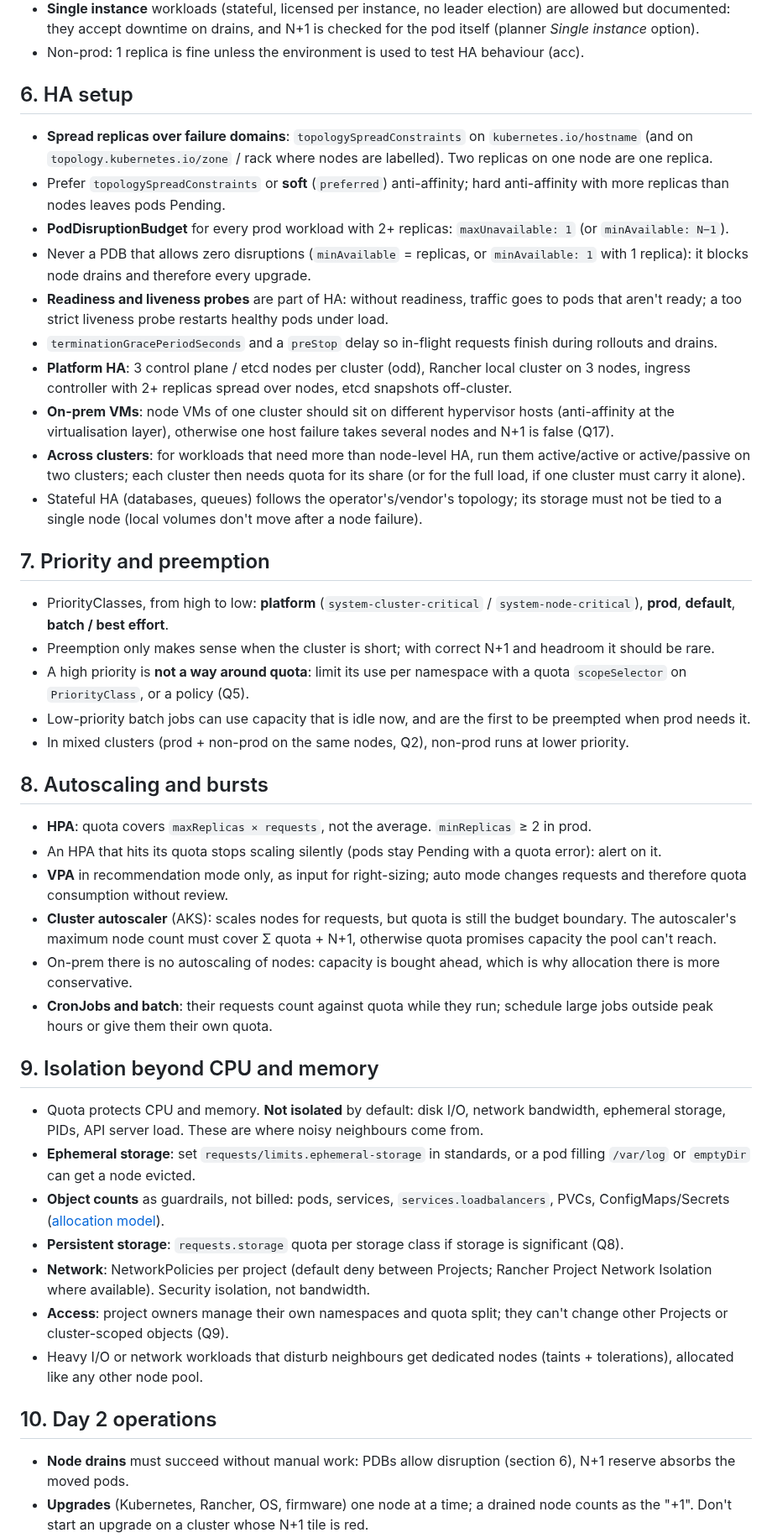
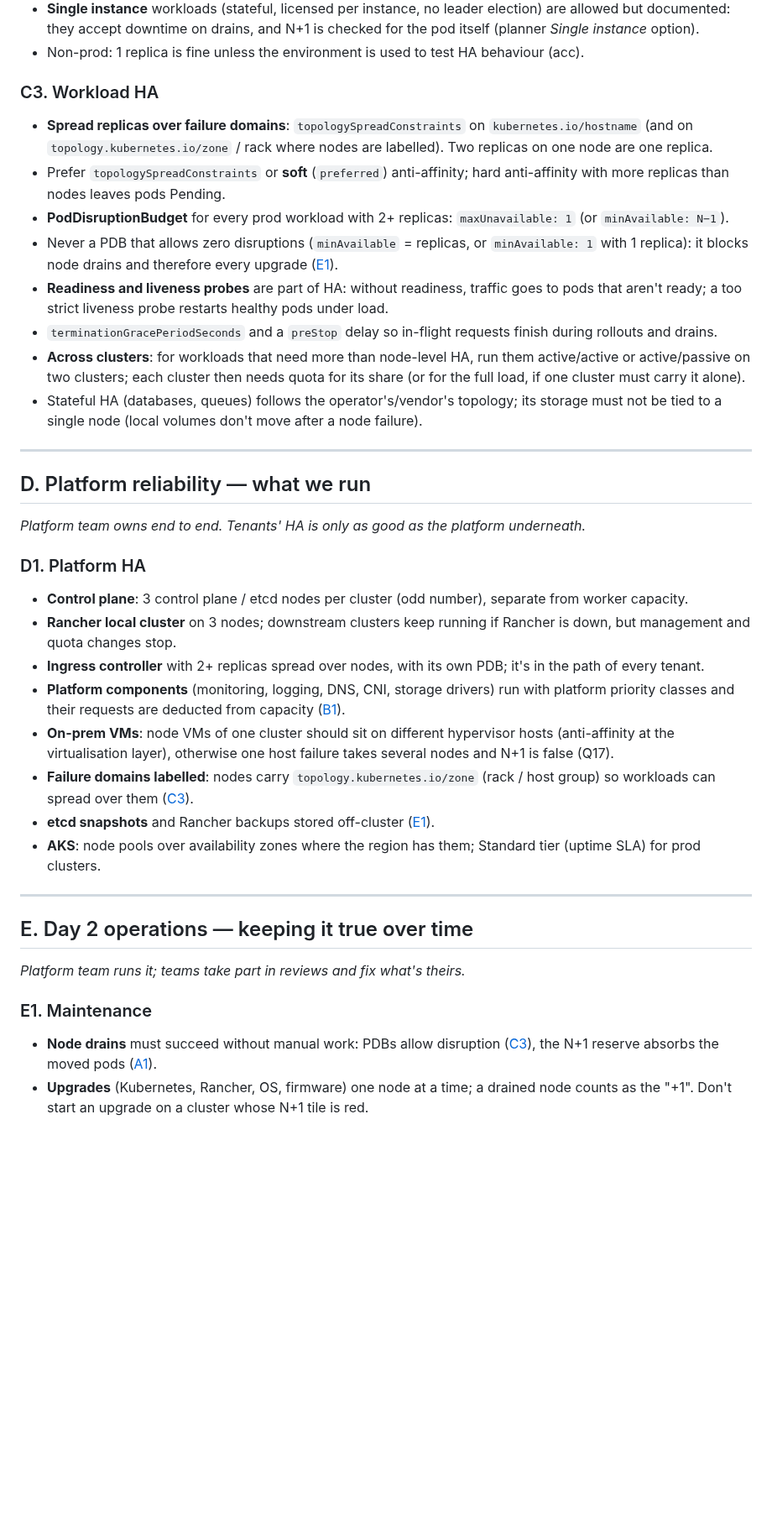
Before and after one commit to cdalar/cluster-resource-allocation, a Markdown page: docs/09-operating-principles.md, the part around one of its changes. Shown at 84% size. Rendered like a GitHub page; blank space fills up the shorter version.

```diff
--- a/docs/09-operating-principles.md
+++ b/docs/09-operating-principles.md
@@ -115,7 +179,7 @@ Details and numbers live in the linked docs; this page is the checklist to agree
   accept downtime on drains, and N+1 is checked for the pod itself (planner *Single instance* option).
 - Non-prod: 1 replica is fine unless the environment is used to test HA behaviour (acc).
 
-## 6. HA setup
+### C3. Workload HA
 
 - **Spread replicas over failure domains**: `topologySpreadConstraints` on `kubernetes.io/hostname` (and on
   `topology.kubernetes.io/zone` / rack where nodes are labelled). Two replicas on one node are one replica.
@@ -123,59 +187,45 @@ Details and numbers live in the linked docs; this page is the checklist to agree
   nodes leaves pods Pending.
 - **PodDisruptionBudget** for every prod workload with 2+ replicas: `maxUnavailable: 1` (or `minAvailable: N−1`).
 - Never a PDB that allows zero disruptions (`minAvailable` = replicas, or `minAvailable: 1` with 1 replica): it blocks
-  node drains and therefore every upgrade.
+  node drains and therefore every upgrade ([E1](#e1-maintenance)).
 - **Readiness and liveness probes** are part of HA: without readiness, traffic goes to pods that aren't ready; a too
   strict liveness probe restarts healthy pods under load.
 - `terminationGracePeriodSeconds` and a `preStop` delay so in-flight requests finish during rollouts and drains.
-- **Platform HA**: 3 control plane / etcd nodes per cluster (odd), Rancher local cluster on 3 nodes, ingress controller
-  with 2+ replicas spread over nodes, etcd snapshots off-cluster.
-- **On-prem VMs**: node VMs of one cluster should sit on different hypervisor hosts (anti-affinity at the
-  virtualisation layer), otherwise one host failure takes several nodes and N+1 is false (Q17).
 - **Across clusters**: for workloads that need more than node-level HA, run them active/active or active/passive on two
   clusters; each cluster then needs quota for its share (or for the full load, if one cluster must carry it alone).
 - Stateful HA (databases, queues) follows the operator's/vendor's topology; its storage must not be tied to a single
   node (local volumes don't move after a node failure).
 
-## 7. Priority and preemption
+---
 
-- PriorityClasses, from high to low: **platform** (`system-cluster-critical` / `system-node-critical`), **prod**,
-  **default**, **batch / best effort**.
-- Preemption only makes sense when the cluster is short; with correct N+1 and headroom it should be rare.
-- A high priority is **not a way around quota**: limit its use per namespace with a quota `scopeSelector` on
-  `PriorityClass`, or a policy (Q5).
-- Low-priority batch jobs can use capacity that is idle now, and are the first to be preempted when prod needs it.
-- In mixed clusters (prod + non-prod on the same nodes, Q2), non-prod runs at lower priority.
+## D. Platform reliability — what we run
 
-## 8. Autoscaling and bursts
+*Platform team owns end to end. Tenants' HA is only as good as the platform underneath.*
 
-- **HPA**: quota covers `maxReplicas × requests`, not the average. `minReplicas` ≥ 2 in prod.
-- An HPA that hits its quota stops scaling silently (pods stay Pending with a quota error): alert on it.
-- **VPA** in recommendation mode only, as input for right-sizing; auto mode changes requests and therefore quota
-  consumption without review.
-- **Cluster autoscaler** (AKS): scales nodes for requests, but quota is still the budget boundary. The autoscaler's
-  maximum node count must cover Σ quota + N+1, otherwise quota promises capacity the pool can't reach.
-- On-prem there is no autoscaling of nodes: capacity is bought ahead, which is why allocation there is more conservative.
-- **CronJobs and batch**: their requests count against quota while they run; schedule large jobs outside peak hours or
-  give them their own quota.
+### D1. Platform HA
 
-## 9. Isolation beyond CPU and memory
+- **Control plane**: 3 control plane / etcd nodes per cluster (odd number), separate from worker capacity.
+- **Rancher local cluster** on 3 nodes; downstream clusters keep running if Rancher is down, but management and quota
+  changes stop.
+- **Ingress controller** with 2+ replicas spread over nodes, with its own PDB; it's in the path of every tenant.
+- **Platform components** (monitoring, logging, DNS, CNI, storage drivers) run with platform priority classes and their
+  requests are deducted from capacity ([B1](#b1-fairness-between-tenants)).
+- **On-prem VMs**: node VMs of one cluster should sit on different hypervisor hosts (anti-affinity at the
+  virtualisation layer), otherwise one host failure takes several nodes and N+1 is false (Q17).
+- **Failure domains labelled**: nodes carry `topology.kubernetes.io/zone` (rack / host group) so workloads can spread
+  over them ([C3](#c3-workload-ha)).
+- **etcd snapshots** and Rancher backups stored off-cluster ([E1](#e1-maintenance)).
+- **AKS**: node pools over availability zones where the region has them; Standard tier (uptime SLA) for prod clusters.
 
-- Quota protects CPU and memory. **Not isolated** by default: disk I/O, network bandwidth, ephemeral storage, PIDs,
-  API server load. These are where noisy neighbours come from.
-- **Ephemeral storage**: set `requests/limits.ephemeral-storage` in standards, or a pod filling `/var/log` or `emptyDir`
-  can get a node evicted.
-- **Object counts** as guardrails, not billed: pods, services, `services.loadbalancers`, PVCs, ConfigMaps/Secrets
-  ([allocation model](03-allocation-model.md#what-is-allocated)).
-- **Persistent storage**: `requests.storage` quota per storage class if storage is significant (Q8).
-- **Network**: NetworkPolicies per project (default deny between Projects; Rancher Project Network Isolation where
-  available). Security isolation, not bandwidth.
-- **Access**: project owners manage their own namespaces and quota split; they can't change other Projects or
-  cluster-scoped objects (Q9).
-- Heavy I/O or network workloads that disturb neighbours get dedicated nodes (taints + tolerations), allocated like any
-  other node pool.
+---
 
-## 10. Day 2 operations
+## E. Day 2 operations — keeping it true over time
 
-- **Node drains** must succeed without manual work: PDBs allow disruption (section 6), N+1 reserve absorbs the moved pods.
+*Platform team runs it; teams take part in reviews and fix what's theirs.*
+
+### E1. Maintenance
+
+- **Node drains** must succeed without manual work: PDBs allow disruption ([C3](#c3-workload-ha)), the N+1 reserve
+  absorbs the moved pods ([A1](#a1-n1-node-failure-tolerance)).
 - **Upgrades** (Kubernetes, Rancher, OS, firmware) one node at a time; a drained node counts as the "+1".
   Don't start an upgrade on a cluster whose N+1 tile is red.
```
Also changed, not shown: other parts of docs/09-operating-principles.md (+109 -38 lines), README.md (+1 -1 lines), docs/open-questions.md (+2 -2 lines).
